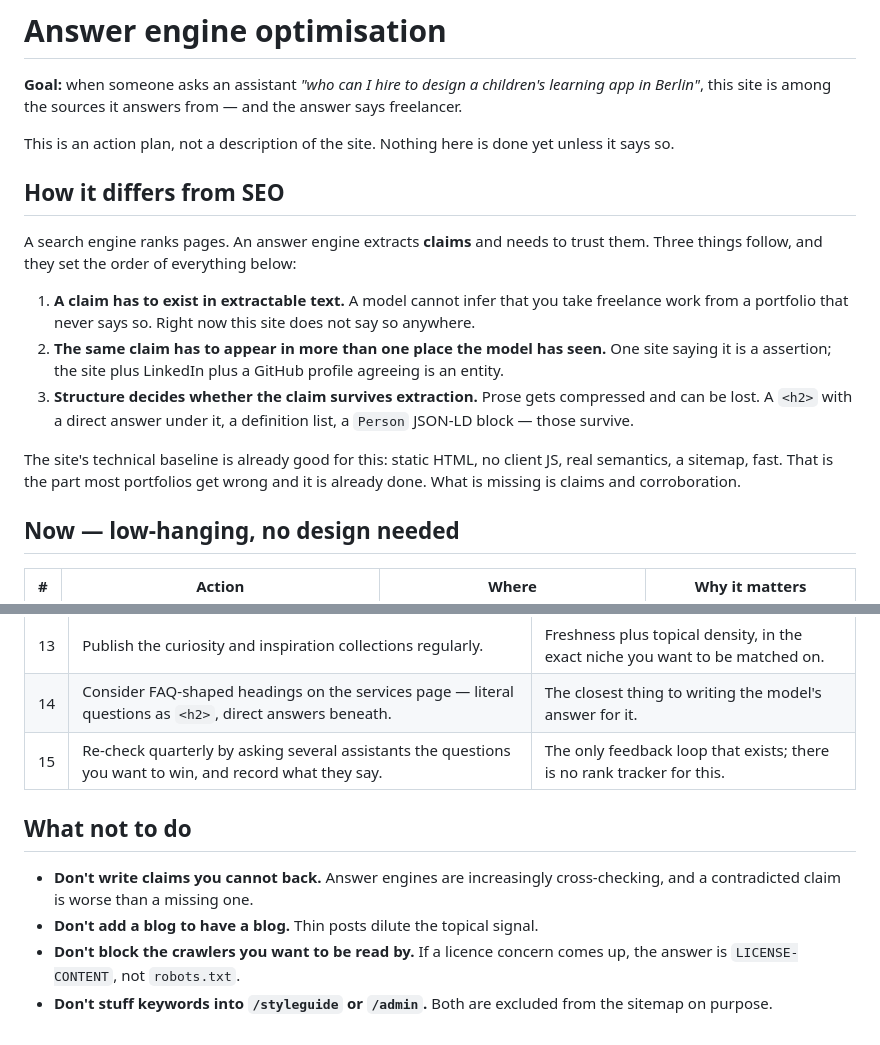
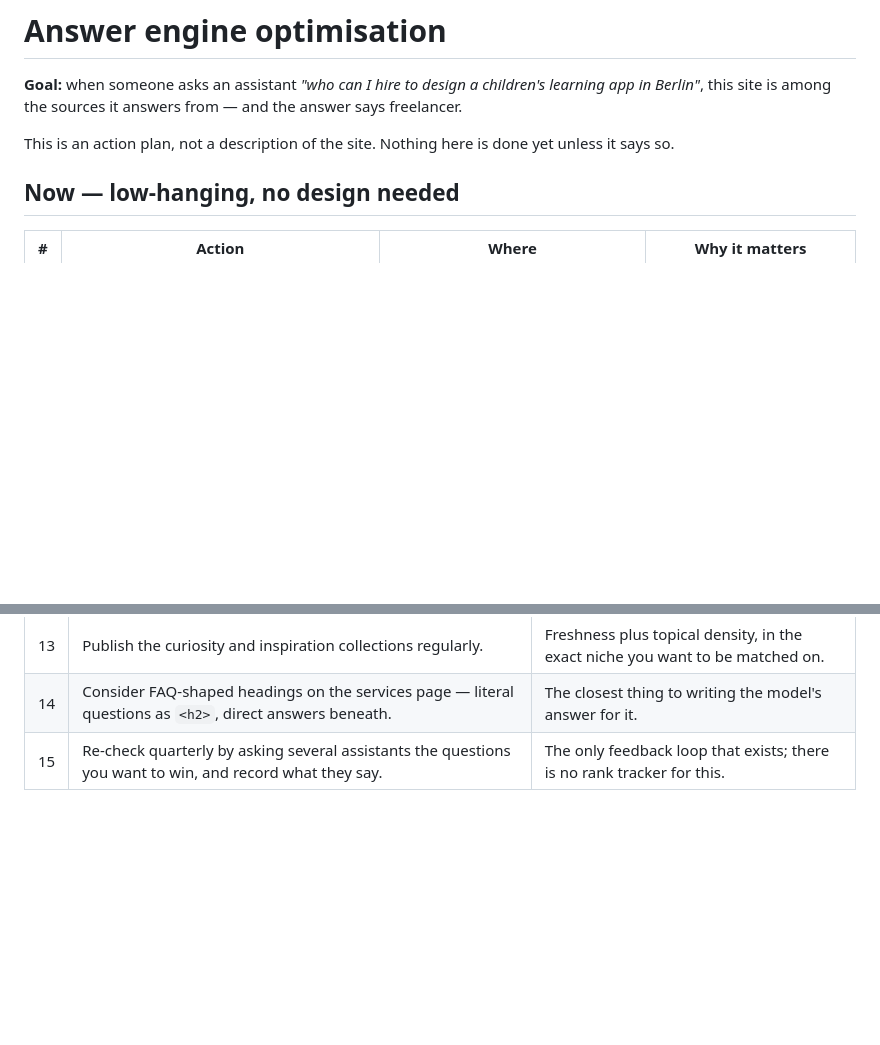
Before and after one commit to max-zwei/portfolio, a Markdown page: docs/aeo.md, 2 parts joined by grey strips. Rendered like a GitHub page; blank space fills up the shorter version.

Commit message:
docs: cut aeo.md back to the action plan
Drops "How it differs from SEO" and "What not to do" — background and
cautions rather than actions. What is left is the numbered plan, which is
the part that gets worked through.

Co-Authored-By: Claude Opus 5 <noreply@anthropic.com>

```diff
--- a/docs/aeo.md
+++ b/docs/aeo.md
@@ -6,25 +6,6 @@ from — and the answer says freelancer.
 
 This is an action plan, not a description of the site. Nothing here is done yet
 unless it says so.
-
-## How it differs from SEO
-
-A search engine ranks pages. An answer engine extracts **claims** and needs to
-trust them. Three things follow, and they set the order of everything below:
-
-1. **A claim has to exist in extractable text.** A model cannot infer that you
-   take freelance work from a portfolio that never says so. Right now this site
-   does not say so anywhere.
-2. **The same claim has to appear in more than one place the model has seen.**
-   One site saying it is a assertion; the site plus LinkedIn plus a GitHub
-   profile agreeing is an entity.
-3. **Structure decides whether the claim survives extraction.** Prose gets
-   compressed and can be lost. A `<h2>` with a direct answer under it, a
-   definition list, a `Person` JSON-LD block — those survive.
-
-The site's technical baseline is already good for this: static HTML, no client
-JS, real semantics, a sitemap, fast. That is the part most portfolios get wrong
-and it is already done. What is missing is claims and corroboration.
 
 ## Now — low-hanging, no design needed
 
@@ -61,13 +42,3 @@ None of this works on placeholders. The bracketed entries currently in
 | 13  | Publish the curiosity and inspiration collections regularly.                                                                                    | Freshness plus topical density, in the exact niche you want to be matched on.                              |
 | 14  | Consider FAQ-shaped headings on the services page — literal questions as `<h2>`, direct answers beneath.                                        | The closest thing to writing the model's answer for it.                                                    |
 | 15  | Re-check quarterly by asking several assistants the questions you want to win, and record what they say.                                        | The only feedback loop that exists; there is no rank tracker for this.                                     |
-
-## What not to do
-
-- **Don't write claims you cannot back.** Answer engines are increasingly
-  cross-checking, and a contradicted claim is worse than a missing one.
-- **Don't add a blog to have a blog.** Thin posts dilute the topical signal.
-- **Don't block the crawlers you want to be read by.** If a licence concern
-  comes up, the answer is `LICENSE-CONTENT`, not `robots.txt`.
-- **Don't stuff keywords into `/styleguide` or `/admin`.** Both are excluded
-  from the sitemap on purpose.
```
